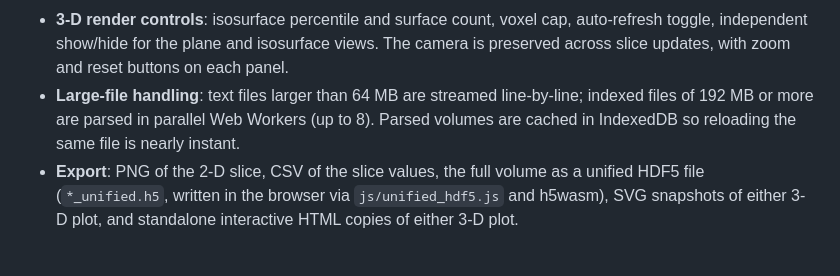
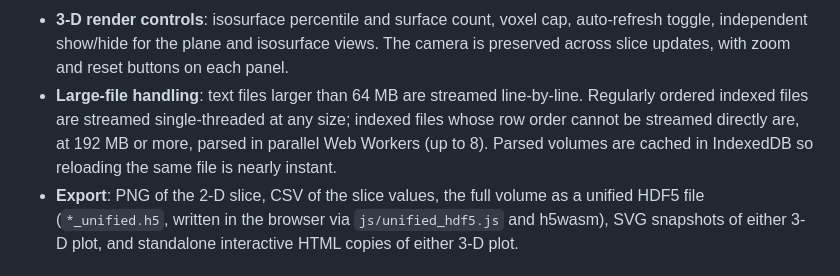
Before and after one commit to MaximEremenko/3DSView, a Markdown page: README.md, the part around the change. Rendered like a GitHub page.

Commit message:
docs(readme): describe parallel worker parsing as a fallback path
Regularly ordered indexed files are streamed single-threaded at any
size; the parallel Web Worker path (>= 192 MB, up to 8 workers) only
runs when the ordered layout cannot be inferred or the ordered parser
fails, matching parseStreamedTextData in SliceDiffuse3DRMC.html.

```diff
--- a/README.md
+++ b/README.md
@@ -33,9 +33,11 @@ and slab-average slicing with linked 2-D and 3-D views.
 - **3-D render controls**: isosurface percentile and surface count, voxel cap,
   auto-refresh toggle, independent show/hide for the plane and isosurface views. The
   camera is preserved across slice updates, with zoom and reset buttons on each panel.
-- **Large-file handling**: text files larger than 64 MB are streamed line-by-line;
-  indexed files of 192 MB or more are parsed in parallel Web Workers (up to 8). Parsed
-  volumes are cached in IndexedDB so reloading the same file is nearly instant.
+- **Large-file handling**: text files larger than 64 MB are streamed line-by-line.
+  Regularly ordered indexed files are streamed single-threaded at any size; indexed
+  files whose row order cannot be streamed directly are, at 192 MB or more, parsed in
+  parallel Web Workers (up to 8). Parsed volumes are cached in IndexedDB so reloading
+  the same file is nearly instant.
 - **Export**: PNG of the 2-D slice, CSV of the slice values, the full volume as a
   unified HDF5 file (`*_unified.h5`, written in the browser via `js/unified_hdf5.js` and
   h5wasm), SVG snapshots of either 3-D plot, and standalone interactive HTML copies of
```
